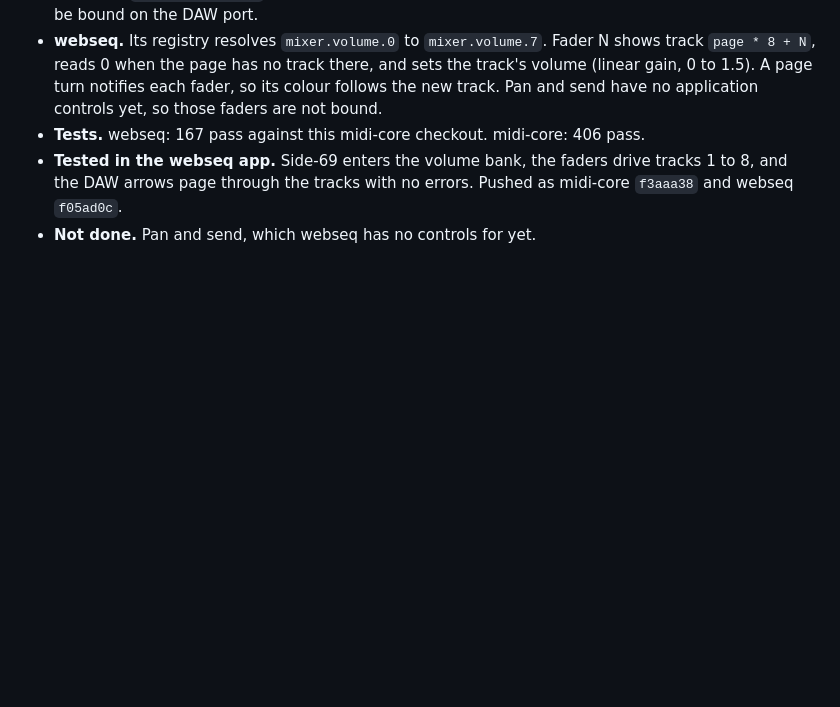
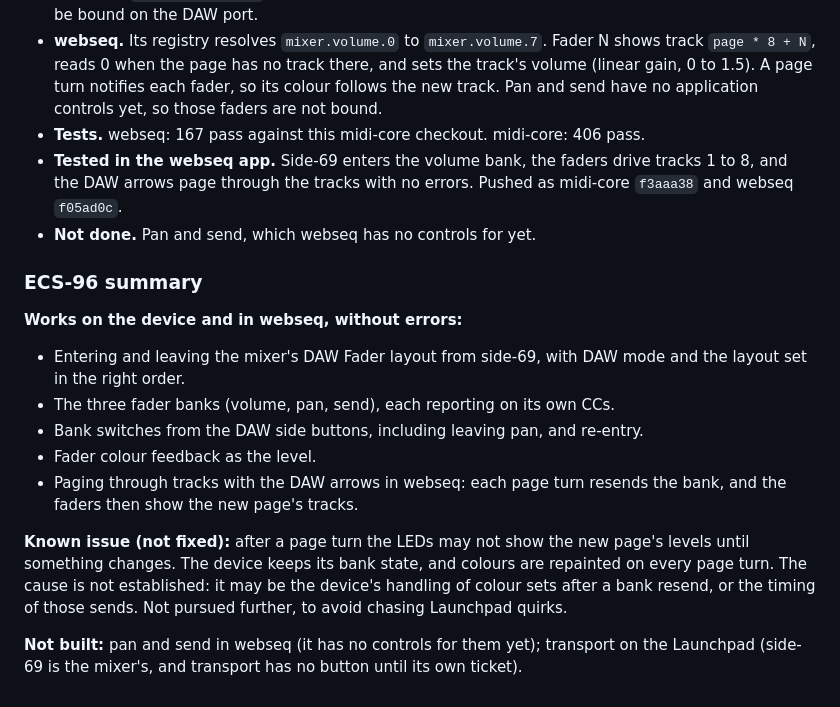
Before and after one commit to lwojas/midi-core, a Markdown page: docs/hardware-validation.md, the part around the change. Drawn GitHub-style; blank space fills up the shorter version.

Commit message:
Summarise the ECS-96 fader work and its known page-turn repaint issue
Co-Authored-By: Claude Sonnet 5 <noreply@anthropic.com>

```diff
--- a/docs/hardware-validation.md
+++ b/docs/hardware-validation.md
@@ -367,3 +367,22 @@ Run with `scripts/launchpad-live.mjs` on the device, using the demo's controls.
   and the DAW arrows page through the tracks with no errors. Pushed as midi-core `f3aaa38` and
   webseq `f05ad0c`.
 - **Not done.** Pan and send, which webseq has no controls for yet.
+
+### ECS-96 summary
+
+**Works on the device and in webseq, without errors:**
+- Entering and leaving the mixer's DAW Fader layout from side-69, with DAW mode and the layout
+  set in the right order.
+- The three fader banks (volume, pan, send), each reporting on its own CCs.
+- Bank switches from the DAW side buttons, including leaving pan, and re-entry.
+- Fader colour feedback as the level.
+- Paging through tracks with the DAW arrows in webseq: each page turn resends the bank, and the
+  faders then show the new page's tracks.
+
+**Known issue (not fixed):** after a page turn the LEDs may not show the new page's levels until
+something changes. The device keeps its bank state, and colours are repainted on every page turn.
+The cause is not established: it may be the device's handling of colour sets after a bank
+resend, or the timing of those sends. Not pursued further, to avoid chasing Launchpad quirks.
+
+**Not built:** pan and send in webseq (it has no controls for them yet); transport on the
+Launchpad (side-69 is the mixer's, and transport has no button until its own ticket).
```
